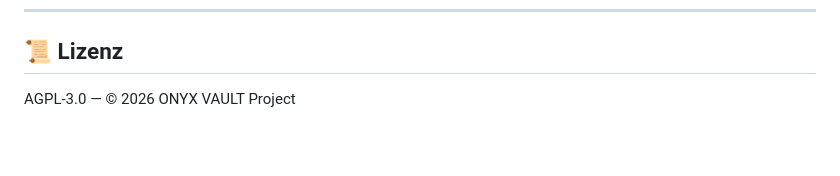
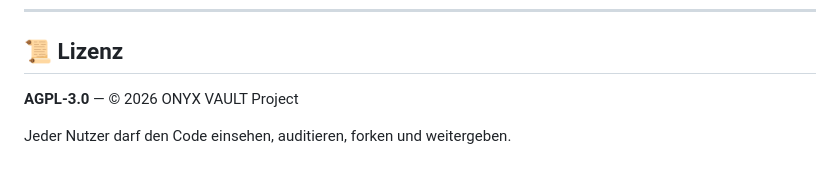
Before and after one commit to supportonyxvault/onyxvault-website, a Markdown page: README.md, the part around one of its changes. GitHub-like rendering; blank space fills up the shorter version.

```diff
--- a/README.md
+++ b/README.md
@@ -74,4 +144,6 @@ http://k5zgzy3zuhsvocddjaywh56ieuyeid4woff4nsnvponz4qc7djhl27id.onion
 
 ## 📜 Lizenz
 
-AGPL-3.0 — © 2026 ONYX VAULT Project
+**AGPL-3.0** — © 2026 ONYX VAULT Project
+
+Jeder Nutzer darf den Code einsehen, auditieren, forken und weitergeben.
```
Also changed, not shown: other parts of README.md (+110 -40 lines).
